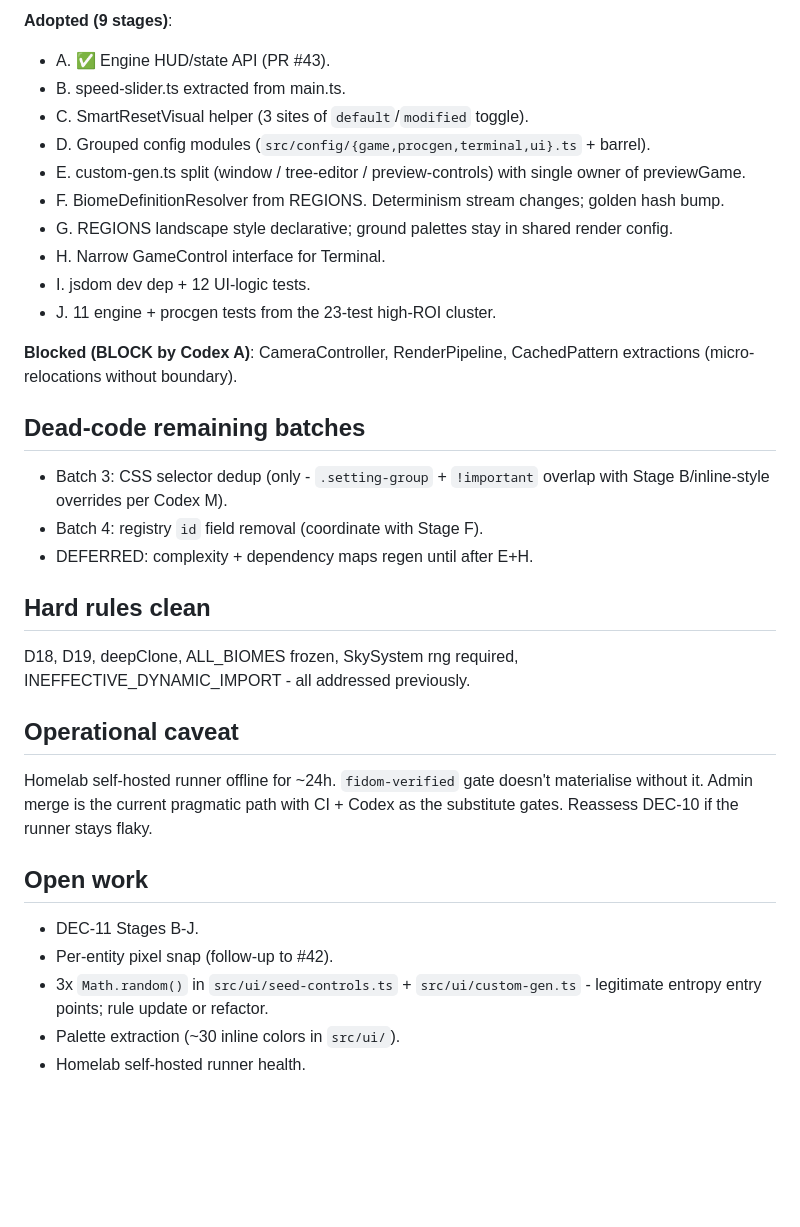
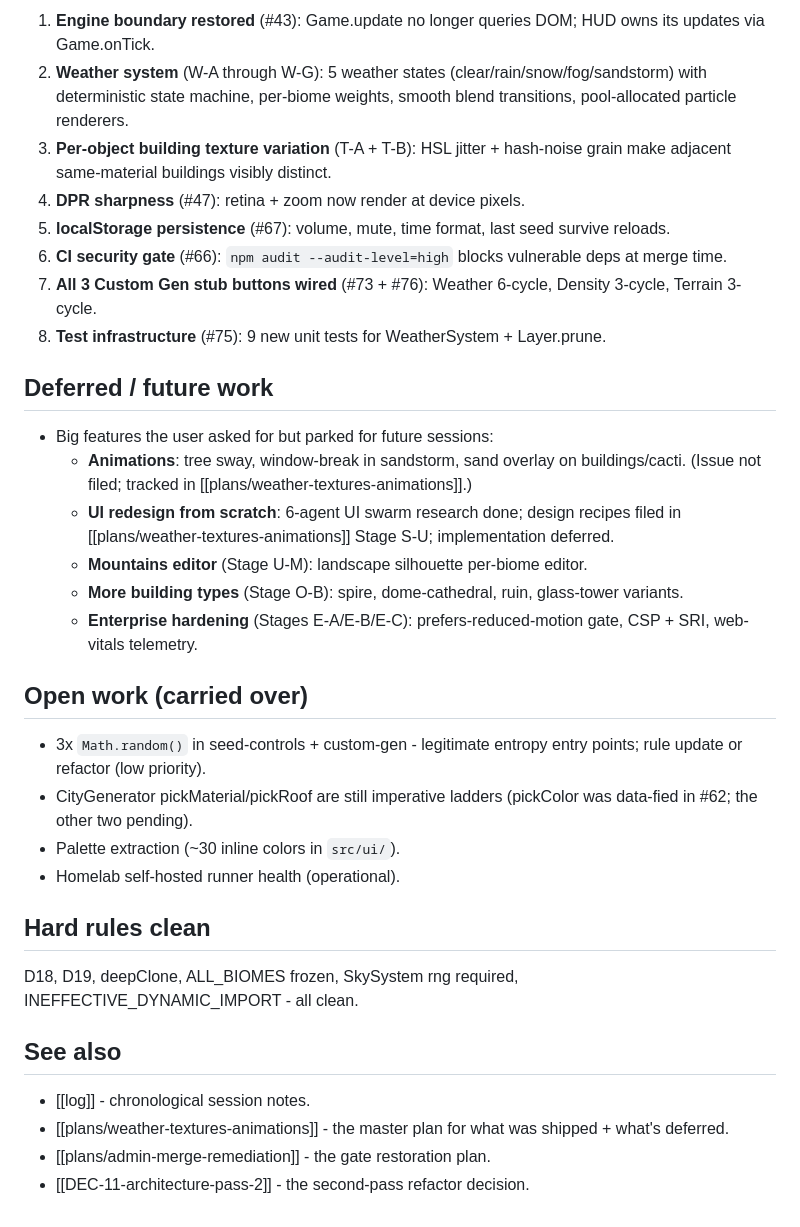
Before and after one commit to krzoder/skyline-scroller, a Markdown page: wiki/hot.md, the part around one of its changes. Rendered like a GitHub page; blank space fills up the shorter version.

Commit message:
wiki: 2026-05-27 end-of-day - 24 PRs / 14 issues / 0 open (#77)
Hot cache refreshed; log entry appended for the autonomous-mode session.

```diff
--- a/wiki/hot.md
+++ b/wiki/hot.md
@@ -26,36 +46,36 @@ See [[DEC-11-architecture-pass-2]] + [[plans/architecture-pass-2]].
 
-**Adopted (9 stages)**:
-- A. ✅ Engine HUD/state API (PR #43).
-- B. speed-slider.ts extracted from main.ts.
-- C. SmartResetVisual helper (3 sites of `default`/`modified` toggle).
-- D. Grouped config modules (`src/config/{game,procgen,terminal,ui}.ts` + barrel).
-- E. custom-gen.ts split (window / tree-editor / preview-controls) with single owner of previewGame.
-- F. BiomeDefinitionResolver from REGIONS. Determinism stream changes; golden hash bump.
-- G. REGIONS landscape style declarative; ground palettes stay in shared render config.
-- H. Narrow GameControl interface for Terminal.
-- I. jsdom dev dep + 12 UI-logic tests.
-- J. 11 engine + procgen tests from the 23-test high-ROI cluster.
+1. **Engine boundary restored** (#43): Game.update no longer queries DOM; HUD owns its updates via Game.onTick.
+2. **Weather system** (W-A through W-G): 5 weather states (clear/rain/snow/fog/sandstorm) with deterministic state machine, per-biome weights, smooth blend transitions, pool-allocated particle renderers.
+3. **Per-object building texture variation** (T-A + T-B): HSL jitter + hash-noise grain make adjacent same-material buildings visibly distinct.
+4. **DPR sharpness** (#47): retina + zoom now render at device pixels.
+5. **localStorage persistence** (#67): volume, mute, time format, last seed survive reloads.
+6. **CI security gate** (#66): `npm audit --audit-level=high` blocks vulnerable deps at merge time.
+7. **All 3 Custom Gen stub buttons wired** (#73 + #76): Weather 6-cycle, Density 3-cycle, Terrain 3-cycle.
+8. **Test infrastructure** (#75): 9 new unit tests for WeatherSystem + Layer.prune.
 
-**Blocked (BLOCK by Codex A)**: CameraController, RenderPipeline, CachedPattern extractions (micro-relocations without boundary).
+## Deferred / future work
 
-## Dead-code remaining batches
+- Big features the user asked for but parked for future sessions:
+  - **Animations**: tree sway, window-break in sandstorm, sand overlay on buildings/cacti. (Issue not filed; tracked in [[plans/weather-textures-animations]].)
+  - **UI redesign from scratch**: 6-agent UI swarm research done; design recipes filed in [[plans/weather-textures-animations]] Stage S-U; implementation deferred.
+  - **Mountains editor** (Stage U-M): landscape silhouette per-biome editor.
+  - **More building types** (Stage O-B): spire, dome-cathedral, ruin, glass-tower variants.
+  - **Enterprise hardening** (Stages E-A/E-B/E-C): prefers-reduced-motion gate, CSP + SRI, web-vitals telemetry.
 
-- Batch 3: CSS selector dedup (only - `.setting-group` + `!important` overlap with Stage B/inline-style overrides per Codex M).
-- Batch 4: registry `id` field removal (coordinate with Stage F).
-- DEFERRED: complexity + dependency maps regen until after E+H.
+## Open work (carried over)
+
+- 3x `Math.random()` in seed-controls + custom-gen - legitimate entropy entry points; rule update or refactor (low priority).
+- CityGenerator pickMaterial/pickRoof are still imperative ladders (pickColor was data-fied in #62; the other two pending).
+- Palette extraction (~30 inline colors in `src/ui/`).
+- Homelab self-hosted runner health (operational).
 
 ## Hard rules clean
 
-D18, D19, deepClone, ALL_BIOMES frozen, SkySystem rng required, INEFFECTIVE_DYNAMIC_IMPORT - all addressed previously.
+D18, D19, deepClone, ALL_BIOMES frozen, SkySystem rng required, INEFFECTIVE_DYNAMIC_IMPORT - all clean.
 
-## Operational caveat
+## See also
 
-Homelab self-hosted runner offline for ~24h. `fidom-verified` gate doesn't materialise without it. Admin merge is the current pragmatic path with CI + Codex as the substitute gates. Reassess DEC-10 if the runner stays flaky.
-
-## Open work
-
-- DEC-11 Stages B-J.
-- Per-entity pixel snap (follow-up to #42).
-- 3x `Math.random()` in `src/ui/seed-controls.ts` + `src/ui/custom-gen.ts` - legitimate entropy entry points; rule update or refactor.
-- Palette extraction (~30 inline colors in `src/ui/`).
-- Homelab self-hosted runner health.
+- [[log]] - chronological session notes.
+- [[plans/weather-textures-animations]] - the master plan for what was shipped + what's deferred.
+- [[plans/admin-merge-remediation]] - the gate restoration plan.
+- [[DEC-11-architecture-pass-2]] - the second-pass refactor decision.
```
Also changed, not shown: other parts of wiki/hot.md (+32 -12 lines), wiki/log.md (+30 -0 lines).
